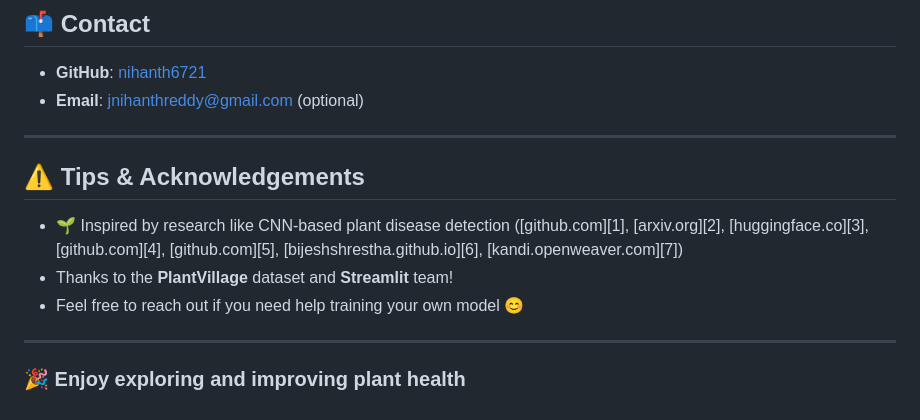
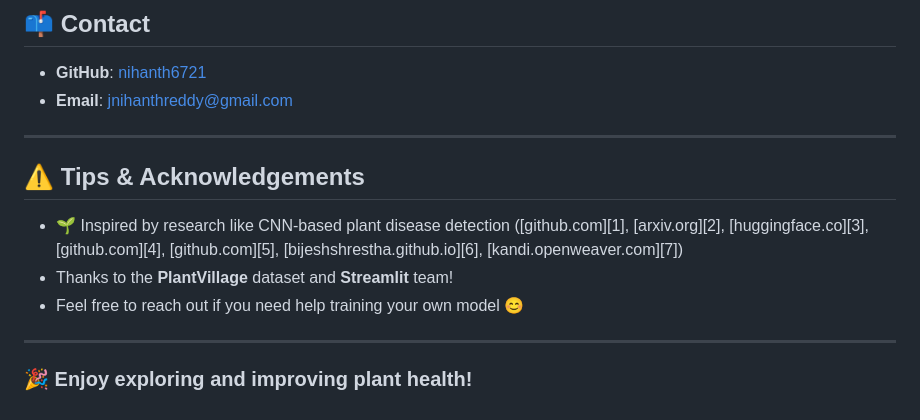
Before and after one commit to nihanth6721/Plant_Dieases_Detection, a Markdown page: README.md, the part around one of its changes. Drawn GitHub-style.

```diff
--- a/README.md
+++ b/README.md
@@ -122,16 +135,16 @@ Distributed under the **MIT License**. See [LICENSE](LICENSE) for details.
 ## 📫 Contact
 
 * **GitHub**: [nihanth6721](https://github.com/nihanth6721)
-* **Email**: [jnihanthreddy@gmail.com](mailto:jnihanthreddy@gmail.com) (optional)
+* **Email**: [jnihanthreddy@gmail.com](mailto:jnihanthreddy@gmail.com)
 
 ---
 
 ## ⚠️ Tips & Acknowledgements
 
-* 🌱 Inspired by research like CNN-based plant disease detection ([github.com][1], [arxiv.org][2], [huggingface.co][3], [github.com][4], [github.com][5], [bijeshshrestha.github.io][6], [kandi.openweaver.com][7])
+* 🌱 Inspired by research like CNN-based plant disease detection (\[github.com]\[1], \[arxiv.org]\[2], \[huggingface.co]\[3], \[github.com]\[4], \[github.com]\[5], \[bijeshshrestha.github.io]\[6], \[kandi.openweaver.com]\[7])
 * Thanks to the **PlantVillage** dataset and **Streamlit** team!
 * Feel free to reach out if you need help training your own model 😊
 
 ---
 
-### 🎉 Enjoy exploring and improving plant health
+### 🎉 Enjoy exploring and improving plant health!
```
Also changed, not shown: other parts of README.md (+14 -1 lines).
